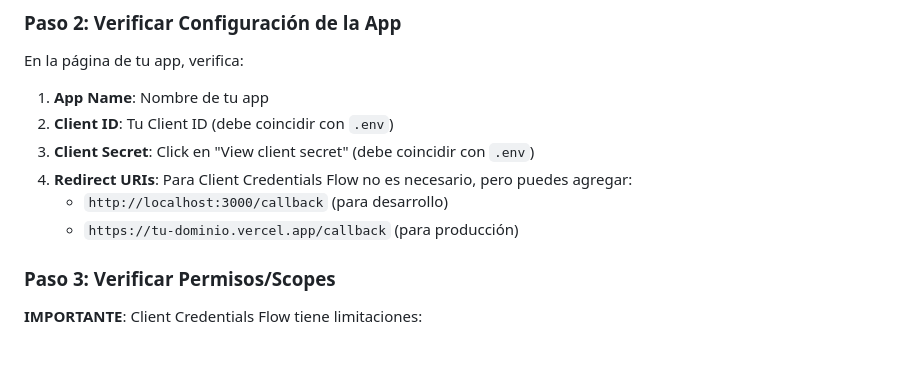
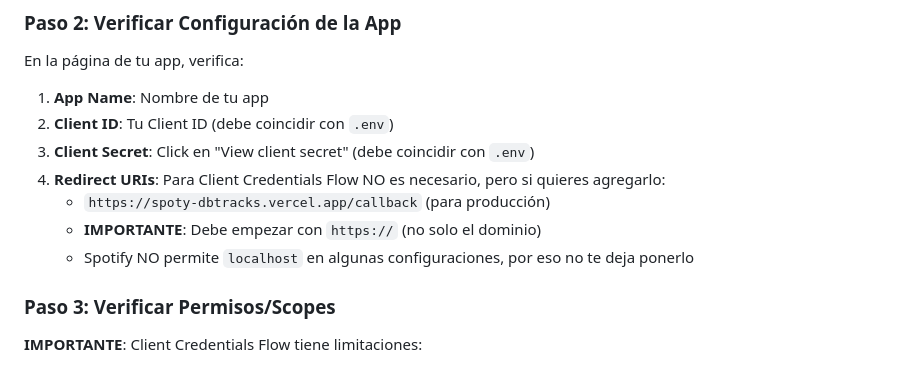
Before and after one commit to ivolevy/spoty-db, a Markdown page: SPOTIFY_PERMISSIONS.md, the part around the change. Rendered like a GitHub page.

Commit message:
Update redirect URI documentation

```diff
--- a/SPOTIFY_PERMISSIONS.md
+++ b/SPOTIFY_PERMISSIONS.md
@@ -36,9 +36,10 @@ En la página de tu app, verifica:
 1. **App Name**: Nombre de tu app
 2. **Client ID**: Tu Client ID (debe coincidir con `.env`)
 3. **Client Secret**: Click en "View client secret" (debe coincidir con `.env`)
-4. **Redirect URIs**: Para Client Credentials Flow no es necesario, pero puedes agregar:
-   - `http://localhost:3000/callback` (para desarrollo)
-   - `https://tu-dominio.vercel.app/callback` (para producción)
+4. **Redirect URIs**: Para Client Credentials Flow NO es necesario, pero si quieres agregarlo:
+   - `https://spoty-dbtracks.vercel.app/callback` (para producción)
+   - **IMPORTANTE**: Debe empezar con `https://` (no solo el dominio)
+   - Spotify NO permite `localhost` en algunas configuraciones, por eso no te deja ponerlo
 
 ### Paso 3: Verificar Permisos/Scopes
 **IMPORTANTE**: Client Credentials Flow tiene limitaciones:
```
